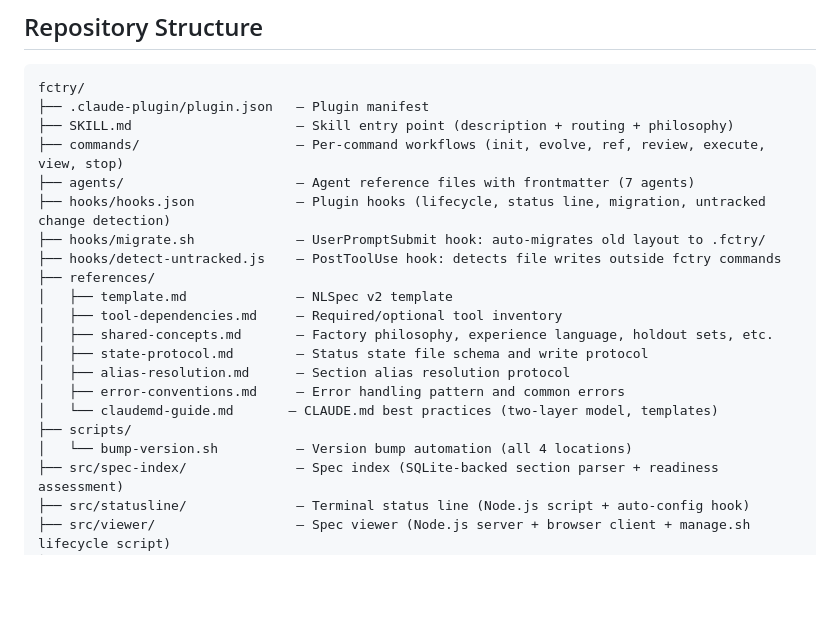
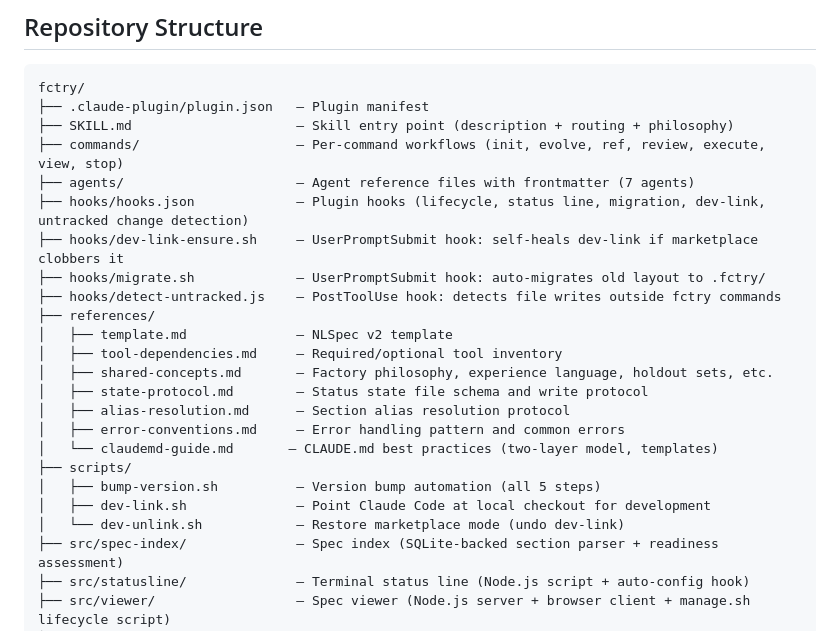
Before and after one commit to spaceshipmike/fctry, a Markdown page: CLAUDE.md, the part around one of its changes. GitHub-like rendering; blank space fills up the shorter version.

```diff
--- a/CLAUDE.md
+++ b/CLAUDE.md
@@ -50,7 +50,8 @@ fctry/
 ├── SKILL.md                     — Skill entry point (description + routing + philosophy)
 ├── commands/                    — Per-command workflows (init, evolve, ref, review, execute, view, stop)
 ├── agents/                      — Agent reference files with frontmatter (7 agents)
-├── hooks/hooks.json             — Plugin hooks (lifecycle, status line, migration, untracked change detection)
+├── hooks/hooks.json             — Plugin hooks (lifecycle, status line, migration, dev-link, untracked change detection)
+├── hooks/dev-link-ensure.sh     — UserPromptSubmit hook: self-heals dev-link if marketplace clobbers it
 ├── hooks/migrate.sh             — UserPromptSubmit hook: auto-migrates old layout to .fctry/
 ├── hooks/detect-untracked.js    — PostToolUse hook: detects file writes outside fctry commands
 ├── references/
@@ -62,7 +63,9 @@ fctry/
 │   ├── error-conventions.md     — Error handling pattern and common errors
 │   └── claudemd-guide.md       — CLAUDE.md best practices (two-layer model, templates)
 ├── scripts/
-│   └── bump-version.sh          — Version bump automation (all 4 locations)
+│   ├── bump-version.sh          — Version bump automation (all 5 steps)
+│   ├── dev-link.sh              — Point Claude Code at local checkout for development
+│   └── dev-unlink.sh            — Restore marketplace mode (undo dev-link)
 ├── src/spec-index/              — Spec index (SQLite-backed section parser + readiness assessment)
 ├── src/statusline/              — Terminal status line (Node.js script + auto-config hook)
 ├── src/viewer/                  — Spec viewer (Node.js server + browser client + manage.sh lifecycle script)
```
Also changed, not shown: other parts of CLAUDE.md (+40 -9 lines), .fctry/spec.md (+2 -2 lines).
